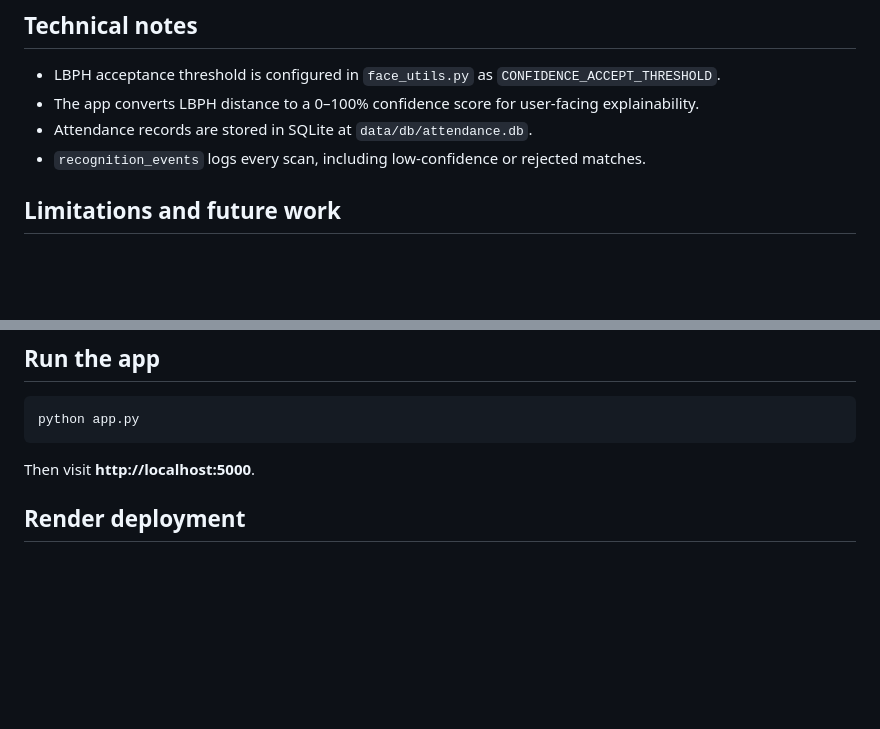
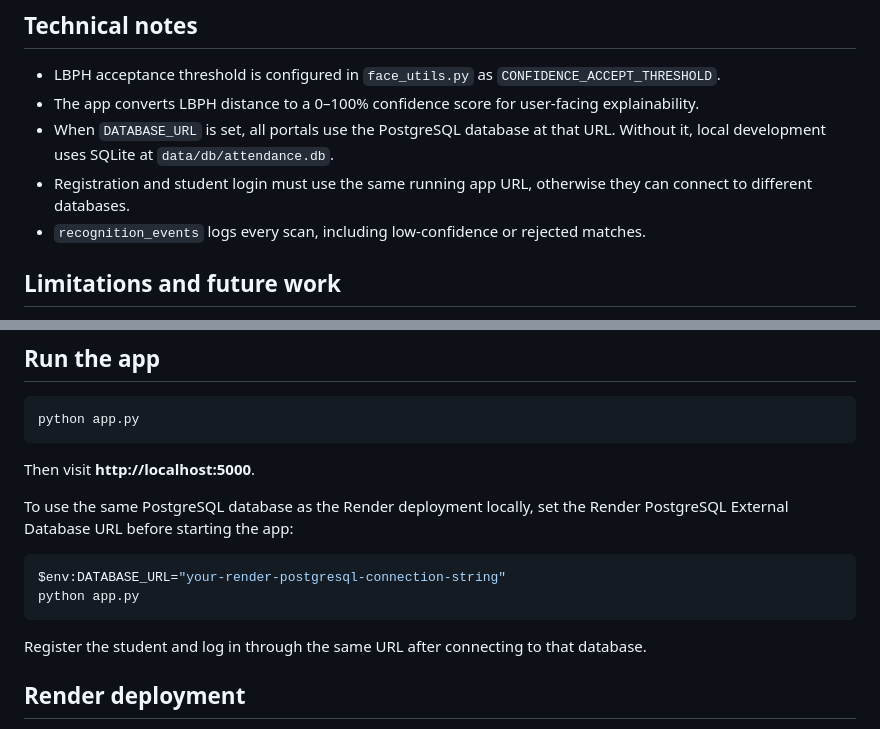
Before and after one commit to NafisSamari1/facial-recognition-attendance-, a Markdown page: README.md, 2 parts joined by grey strips. Rendered like a GitHub page; blank space fills up the shorter version.

````diff
--- a/README.md
+++ b/README.md
@@ -101,7 +101,8 @@ python app.py
 
 - LBPH acceptance threshold is configured in `face_utils.py` as `CONFIDENCE_ACCEPT_THRESHOLD`.
 - The app converts LBPH distance to a 0–100% confidence score for user-facing explainability.
-- Attendance records are stored in SQLite at `data/db/attendance.db`.
+- When `DATABASE_URL` is set, all portals use the PostgreSQL database at that URL. Without it, local development uses SQLite at `data/db/attendance.db`.
+- Registration and student login must use the same running app URL, otherwise they can connect to different databases.
 - `recognition_events` logs every scan, including low-confidence or rejected matches.
 
 ## Limitations and future work
@@ -129,6 +130,17 @@ python app.py
 
 Then visit **http://localhost:5000**.
 
+To use the same PostgreSQL database as the Render deployment locally, set the
+Render PostgreSQL External Database URL before starting the app:
+
+```powershell
+$env:DATABASE_URL="your-render-postgresql-connection-string"
+python app.py
+```
+
+Register the student and log in through the same URL after connecting to that
+database.
+
 ## Render deployment
 
 The repository includes `render.yaml` for deploying Verascan with a Render Web Service and Render PostgreSQL database.
````
